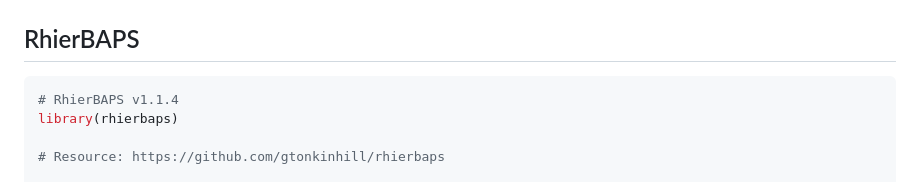
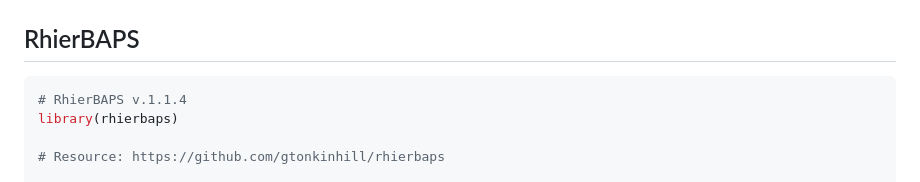
Before and after one commit to aidanshands/Xaj_PopGen, a Markdown page: README.md, the part around one of its changes. Drawn GitHub-style.

````diff
--- a/README.md
+++ b/README.md
@@ -128,7 +128,7 @@ iqtree2 -s "$ALIGNMENT" -mem 32G -T AUTO -m "$MODEL" -B 1000 --prefix "$IQDIR/IQ
 
 ## RhierBAPS
 ``` r
-# RhierBAPS v1.1.4
+# RhierBAPS v.1.1.4
 library(rhierbaps)
 
 # Resource: https://github.com/gtonkinhill/rhierbaps
````
Also changed, not shown: other parts of README.md (+2 -2 lines).
